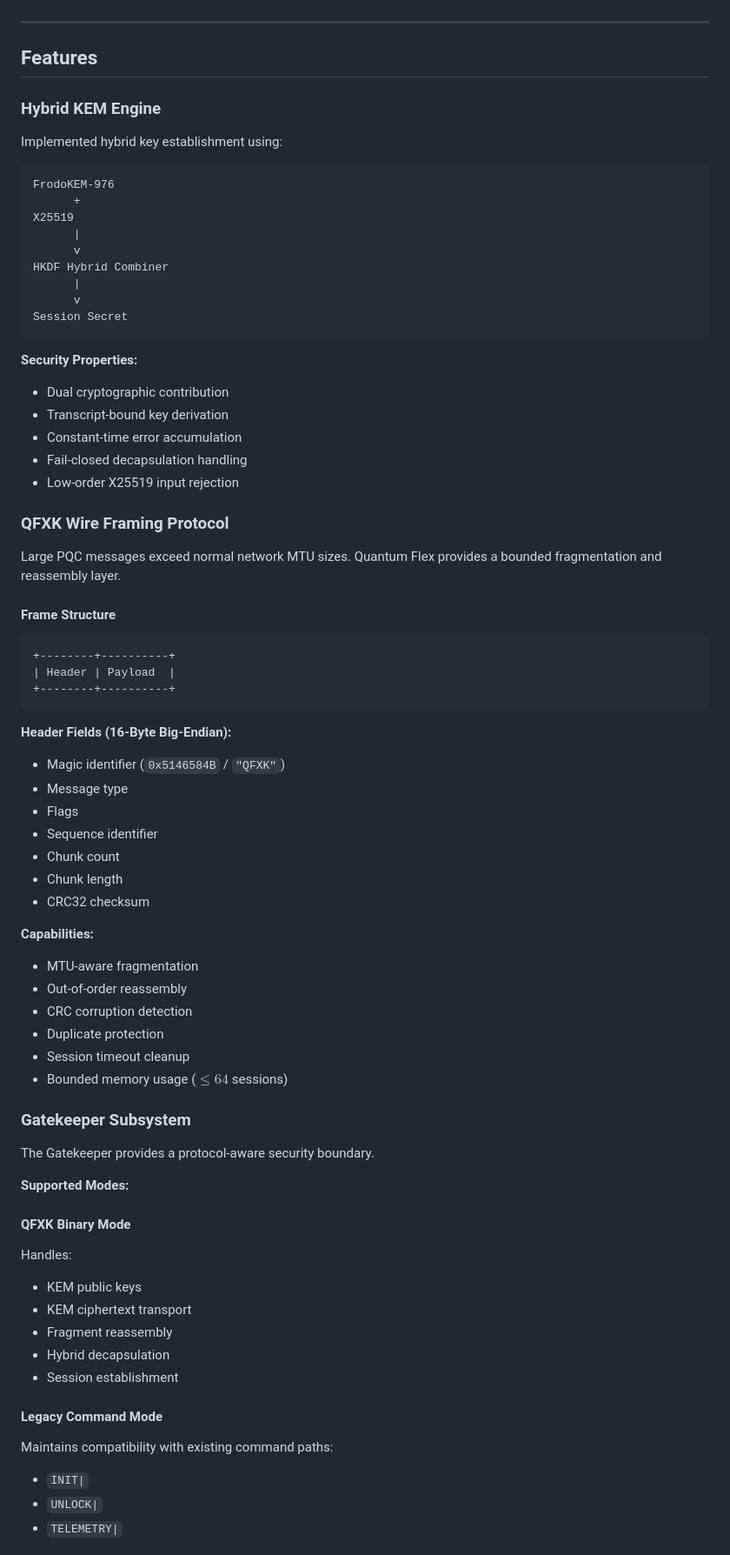
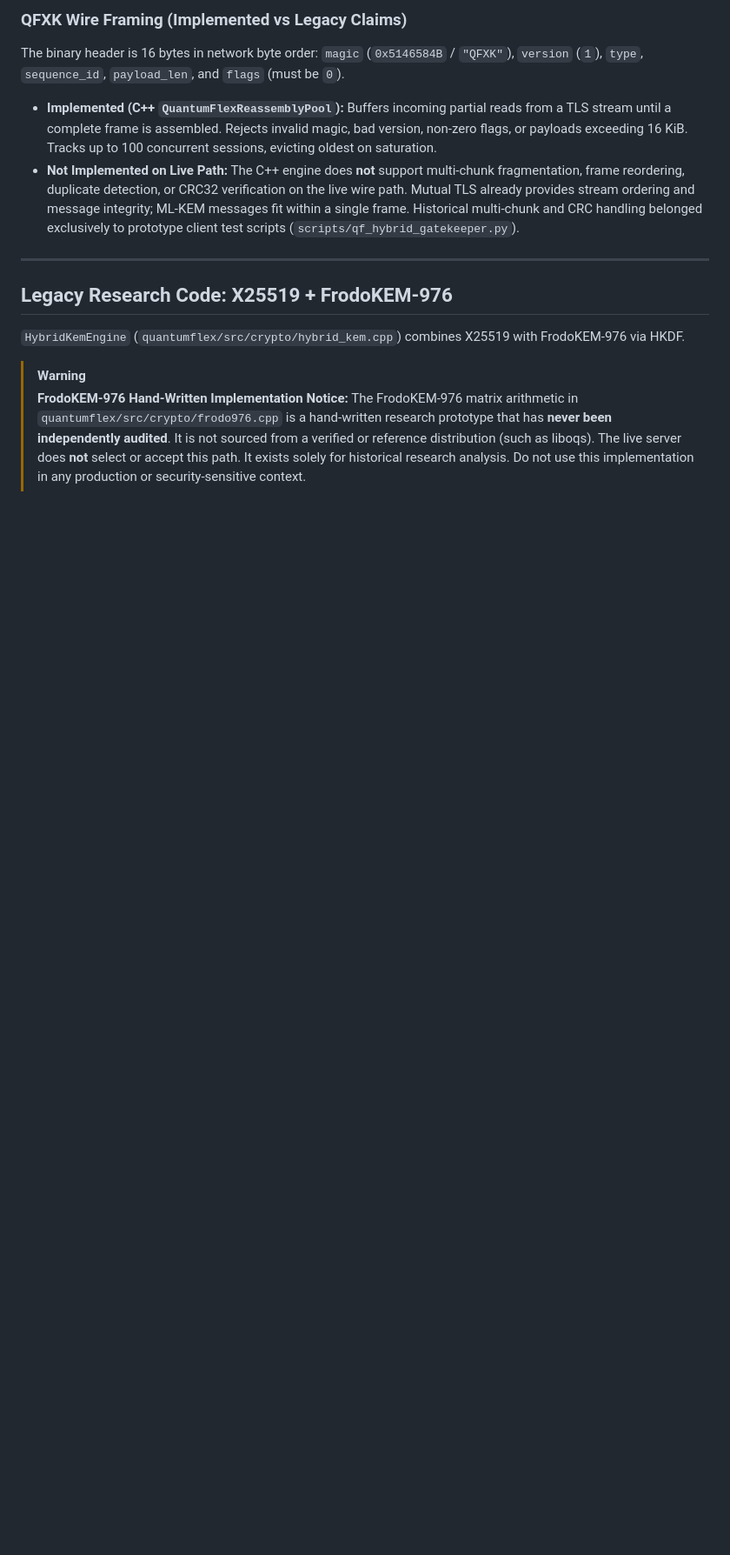
Before and after one commit to rahshaun44-byte/mycelium, a Markdown page: README.md, the part around one of its changes. Shown at 87% size. Drawn GitHub-style; blank space fills up the shorter version.

````diff
--- a/README.md
+++ b/README.md
@@ -52,76 +66,17 @@ The design goal is to provide a controlled migration path from classical cryptog
+### QFXK Wire Framing (Implemented vs Legacy Claims)
+
+The binary header is 16 bytes in network byte order: `magic` (`0x5146584B` / `"QFXK"`), `version` (`1`), `type`, `sequence_id`, `payload_len`, and `flags` (must be `0`).
+
+- **Implemented (C++ `QuantumFlexReassemblyPool`):** Buffers incoming partial reads from a TLS stream until a complete frame is assembled. Rejects invalid magic, bad version, non-zero flags, or payloads exceeding 16 KiB. Tracks up to 100 concurrent sessions, evicting oldest on saturation.
+- **Not Implemented on Live Path:** The C++ engine does **not** support multi-chunk fragmentation, frame reordering, duplicate detection, or CRC32 verification on the live wire path. Mutual TLS already provides stream ordering and message integrity; ML-KEM messages fit within a single frame. Historical multi-chunk and CRC handling belonged exclusively to prototype client test scripts (`scripts/qf_hybrid_gatekeeper.py`).
 
 ---
 
-## Features
+## Legacy Research Code: X25519 + FrodoKEM-976
 
-### Hybrid KEM Engine
+`HybridKemEngine` (`quantumflex/src/crypto/hybrid_kem.cpp`) combines X25519 with FrodoKEM-976 via HKDF.
 
-Implemented hybrid key establishment using:
+> [!WARNING]
+> **FrodoKEM-976 Hand-Written Implementation Notice:**
+> The FrodoKEM-976 matrix arithmetic in `quantumflex/src/crypto/frodo976.cpp` is a hand-written research prototype that has **never been independently audited**. It is not sourced from a verified or reference distribution (such as liboqs). The live server does **not** select or accept this path. It exists solely for historical research analysis. Do not use this implementation in any production or security-sensitive context.
 
-```text
-FrodoKEM-976
-      +
-X25519
-      |
-      v
-HKDF Hybrid Combiner
-      |
-      v
-Session Secret
-```
-
-**Security Properties:**
-- Dual cryptographic contribution
-- Transcript-bound key derivation
-- Constant-time error accumulation
-- Fail-closed decapsulation handling
-- Low-order X25519 input rejection
-
-### QFXK Wire Framing Protocol
-
-Large PQC messages exceed normal network MTU sizes. Quantum Flex provides a bounded fragmentation and reassembly layer.
-
-#### Frame Structure
-```text
-+--------+----------+
-| Header | Payload  |
-+--------+----------+
-```
-
-**Header Fields (16-Byte Big-Endian):**
-- Magic identifier (`0x5146584B` / `"QFXK"`)
-- Message type
-- Flags
-- Sequence identifier
-- Chunk count
-- Chunk length
-- CRC32 checksum
-
-**Capabilities:**
-- MTU-aware fragmentation
-- Out-of-order reassembly
-- CRC corruption detection
-- Duplicate protection
-- Session timeout cleanup
-- Bounded memory usage ($\le 64$ sessions)
-
-### Gatekeeper Subsystem
-
-The Gatekeeper provides a protocol-aware security boundary.
-
-**Supported Modes:**
-
-#### QFXK Binary Mode
-Handles:
-- KEM public keys
-- KEM ciphertext transport
-- Fragment reassembly
-- Hybrid decapsulation
-- Session establishment
-
-#### Legacy Command Mode
-Maintains compatibility with existing command paths:
-- `INIT|`
-- `UNLOCK|`
-- `TELEMETRY|`
-
````
Also changed, not shown: other parts of README.md (+110 -212 lines).
